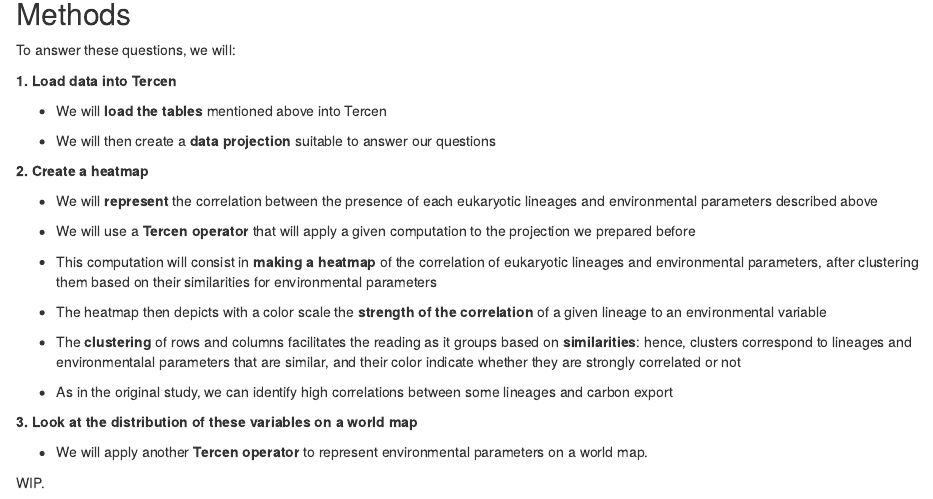
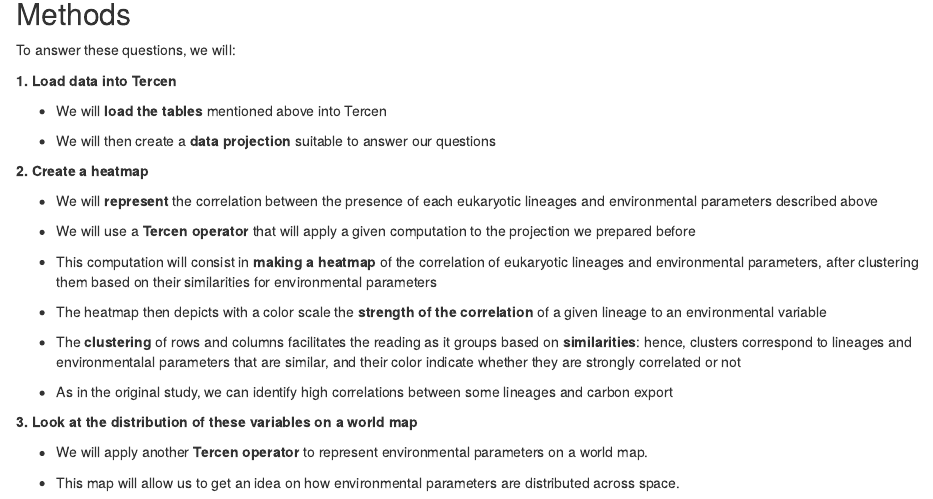
Before and after one commit to tercen/tara_guidi2016_workflow_guide, an R Markdown document (index.Rmd): the page in a window 1100 px wide, from 1940 px down. Rendered offline with R 4.5, knitr and Pandoc, with nearby package versions; drawn as R Markdown's standard HTML page in place of the format the file asks for; a font, style sheet, LaTeX package, included part or bibliography that could not be used is replaced or left out.

Commit message:
updated chap 1

```diff
--- a/index.Rmd
+++ b/index.Rmd
@@ -97,4 +97,4 @@ To answer these questions, we will:
 
   + We will apply another **Tercen operator** to represent environmental parameters on a world map.
 
-WIP.
+  + This map will allow us to get an idea on how environmental parameters are distributed across space.
```
